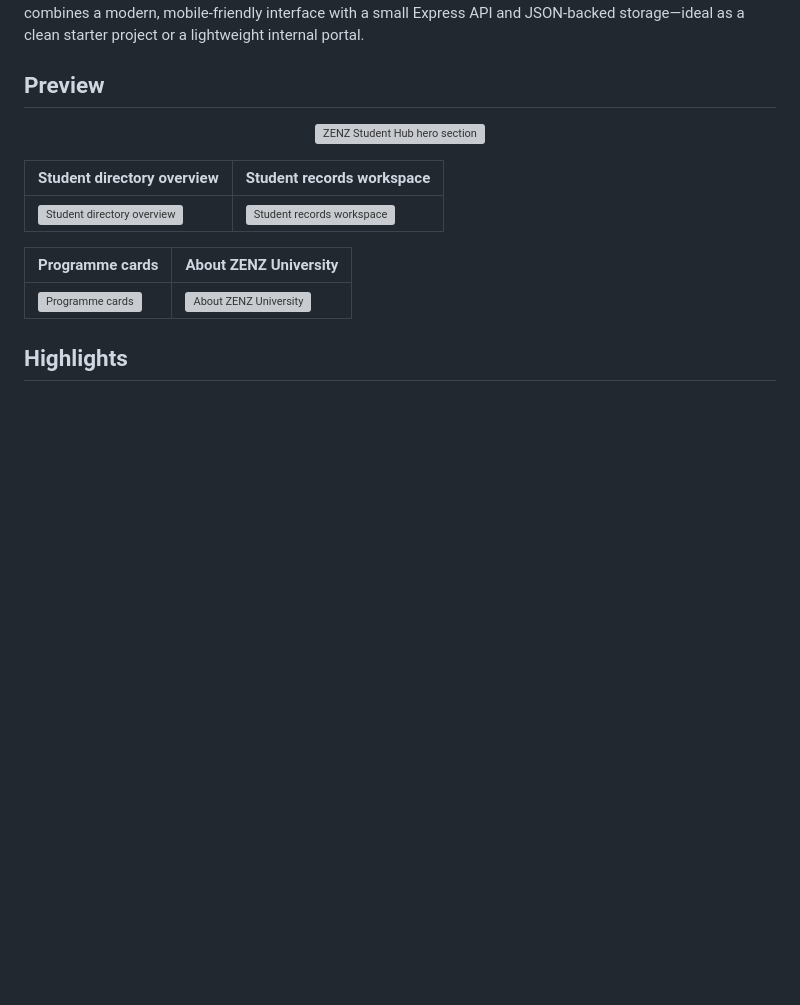
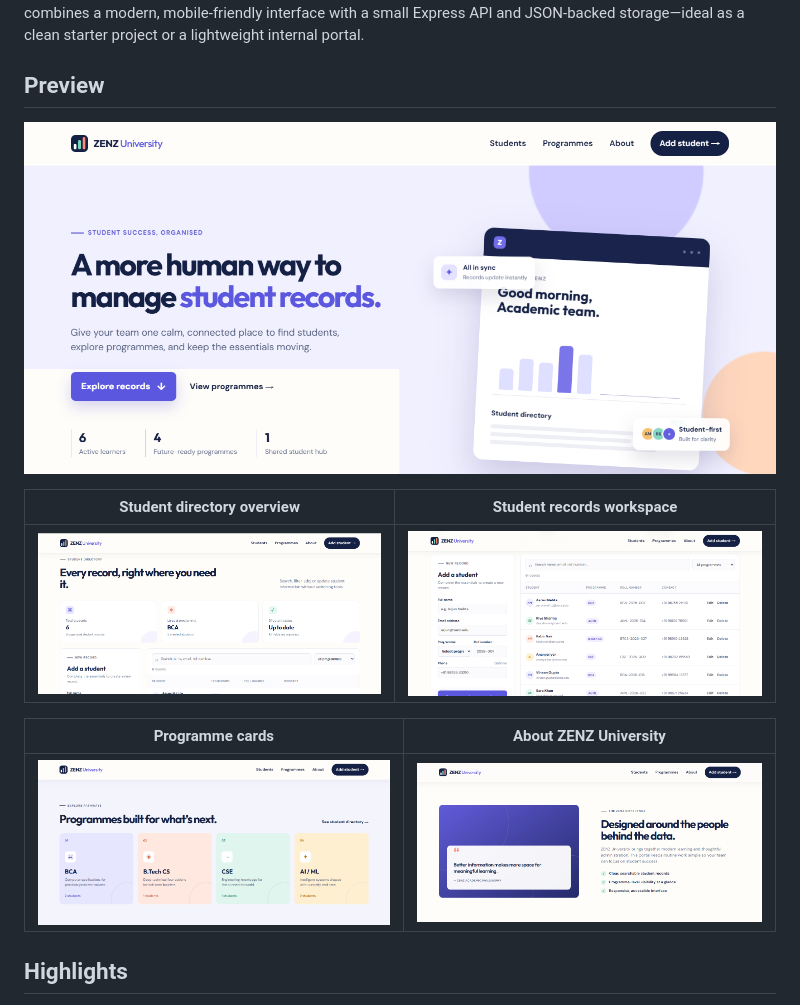
Before and after one commit to Cyberbadfit/Full-Stack-Web-Development-Projects, a Markdown page: ZENZ Student Hub/README.md, the part around the change. Drawn GitHub-style; blank space fills up the shorter version; grey boxes are pictures that could not be loaded.

Commit message:
Fix image paths in README.md
Updated image paths in README for consistency.

```diff
--- a/ZENZ Student Hub/README.md
+++ b/ZENZ Student Hub/README.md
@@ -11,16 +11,16 @@ ZENZ Student Hub gives academic teams one place to search, create, update, and o
 ## Preview
 
 <p align="center">
-  <img src="assets/screenshots/hero.png" alt="ZENZ Student Hub hero section" width="100%">
+  <img src="assets/hero.png" alt="ZENZ Student Hub hero section" width="100%">
 </p>
 
 | Student directory overview | Student records workspace |
 | --- | --- |
-| ![Student directory overview](assets/screenshots/directory-overview.png) | ![Student records workspace](assets/screenshots/student-directory.png) |
+| ![Student directory overview](assets/directory-overview.png) | ![Student records workspace](assets/student-directory.png) |
 
 | Programme cards | About ZENZ University |
 | --- | --- |
-| ![Programme cards](assets/screenshots/programmes.png) | ![About ZENZ University](assets/screenshots/about.png) |
+| ![Programme cards](assets/programmes.png) | ![About ZENZ University](assets/about.png) |
 
 ## Highlights
 
```
